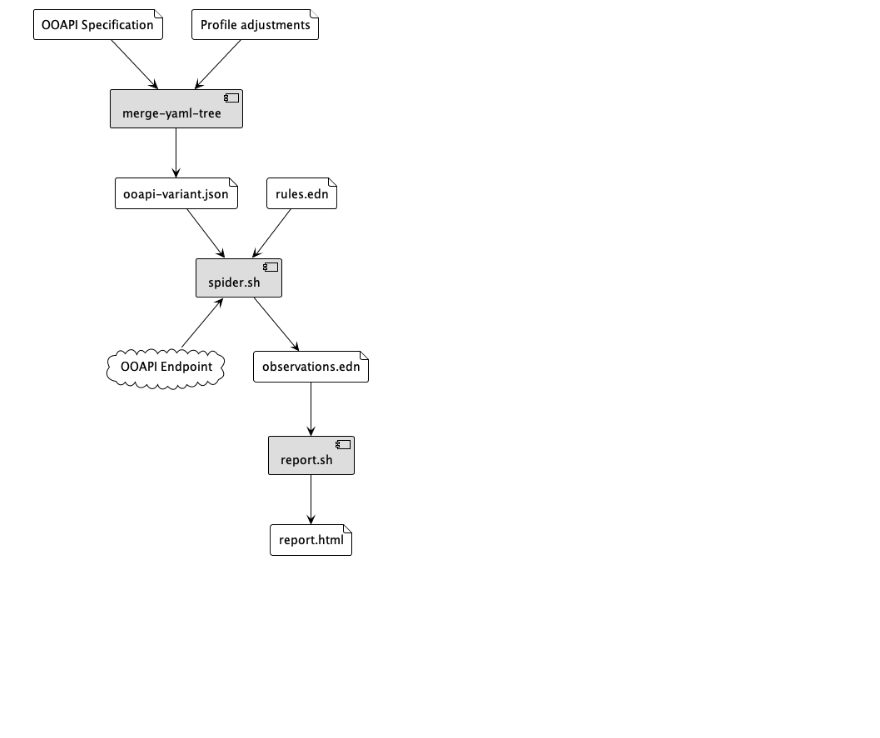
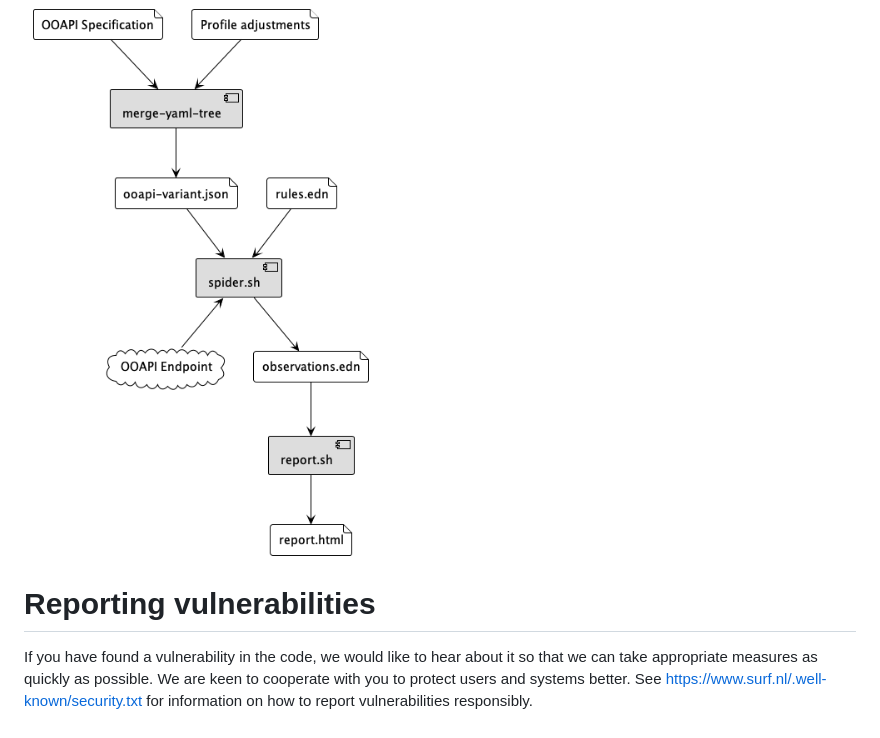
Before and after one commit to SURFnet/apie, a Markdown page: README.md, the part around the change. GitHub-like rendering; blank space fills up the shorter version.

Commit message:
Update readme (#1)

```diff
--- a/README.md
+++ b/README.md
@@ -118,3 +118,6 @@ found in [docs/specification-authors.md](./docs/specification-authors.md).
 # Component overview
 
 ![component diagram](./docs/components.png)
+
+# Reporting vulnerabilities
+If you have found a vulnerability in the code, we would like to hear about it so that we can take appropriate measures as quickly as possible. We are keen to cooperate with you to protect users and systems better. See https://www.surf.nl/.well-known/security.txt for information on how to report vulnerabilities responsibly.
```
